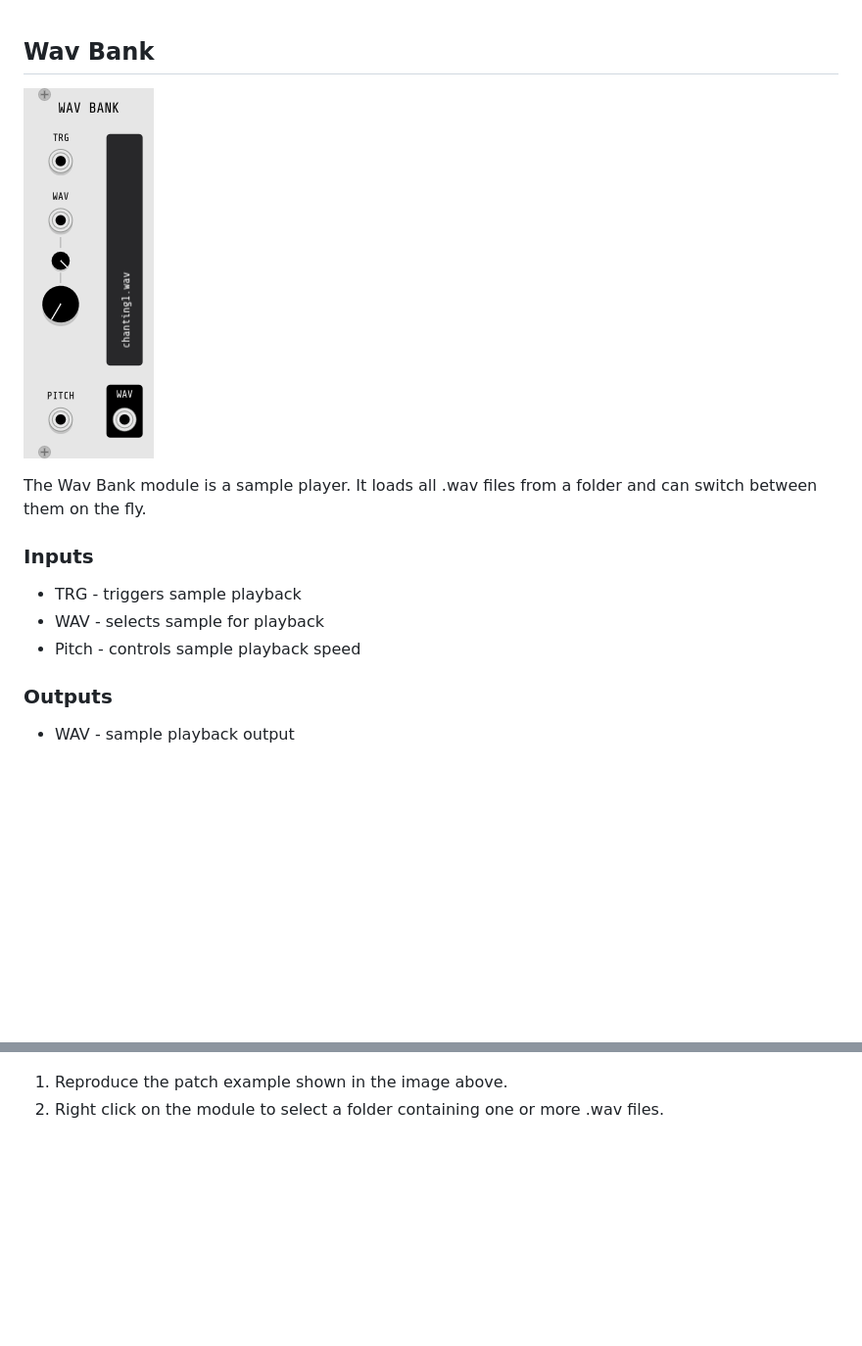
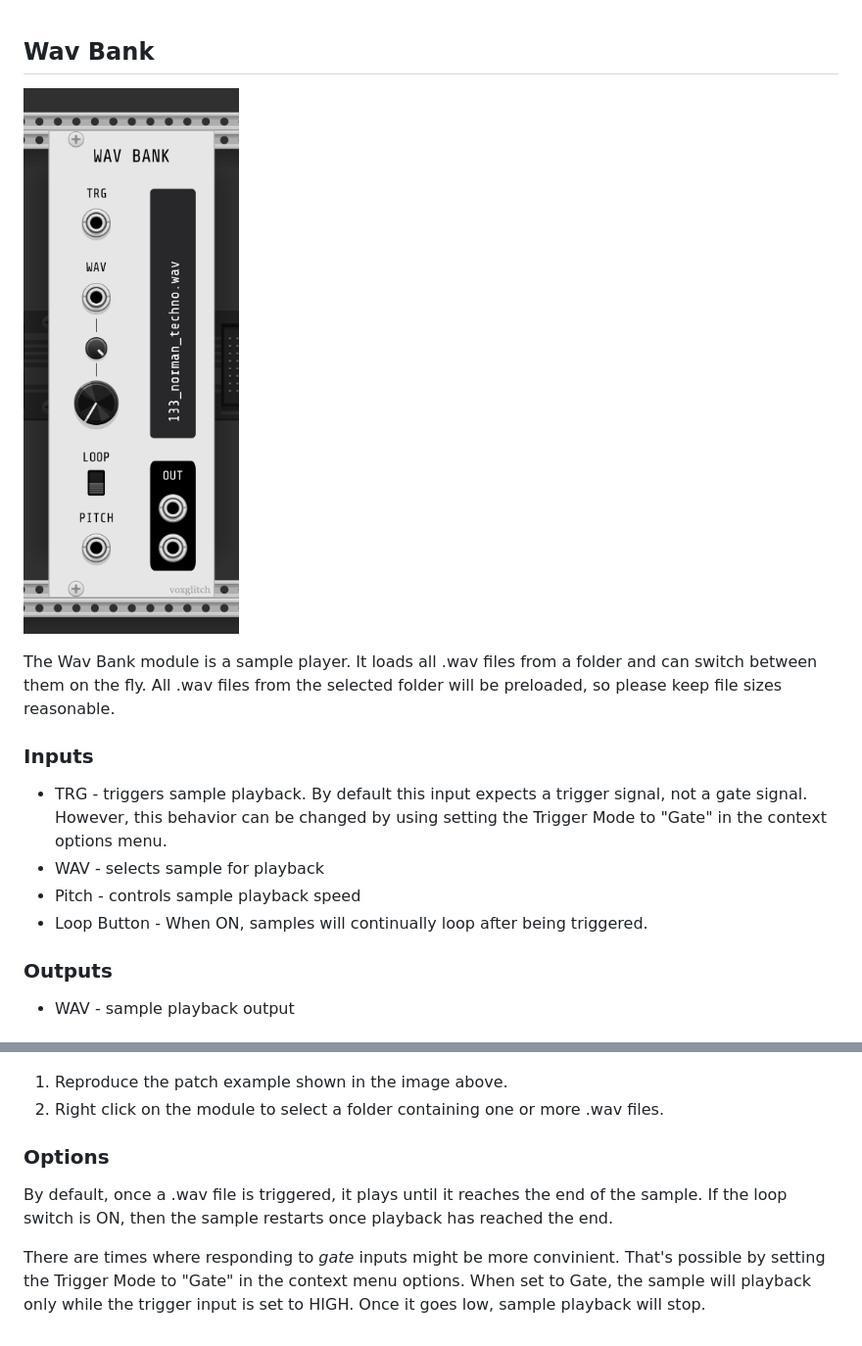
Before and after one commit to clone45/voxglitch, a Markdown page: docs/wavebank.md, 2 parts joined by grey strips. Shown at 98% size. Drawn GitHub-style; pictures changed too: docs/images/wav-bank-front-panel-0101448.png (added); blank space fills up the shorter version.

```diff
--- a/docs/wavebank.md
+++ b/docs/wavebank.md
@@ -1,14 +1,15 @@
 ## Wav Bank
 
-![WaveBank](images/wav-bank-front-panel-0101447.png)
+![WaveBank](images/wav-bank-front-panel-0101448.png)
 
-The Wav Bank module is a sample player.  It loads all .wav files from a folder and can switch between them on the fly.
+The Wav Bank module is a sample player.  It loads all .wav files from a folder and can switch between them on the fly.  All .wav files from the selected folder will be preloaded, so please keep file sizes reasonable.
 
 ### Inputs
 
-* TRG - triggers sample playback
+* TRG - triggers sample playback.  By default this input expects a trigger signal, not a gate signal.  However, this behavior can be changed by using setting the Trigger Mode to "Gate" in the context options menu.
 * WAV - selects sample for playback
 * Pitch - controls sample playback speed
+* Loop Button - When ON, samples will continually loop after being triggered.
 
 ### Outputs
 
@@ -20,3 +21,9 @@ The Wav Bank module is a sample player.  It loads all .wav files from a folder a
 
 1. Reproduce the patch example shown in the image above.
 2. Right click on the module to select a folder containing one or more .wav files.
+
+### Options
+
+By default, once a .wav file is triggered, it plays until it reaches the end of the sample.  If the loop switch is ON, then the sample restarts once playback has reached the end.
+
+There are times where responding to *gate* inputs might be more convinient.  That's possible by setting the Trigger Mode to "Gate" in the context menu options.  When set to Gate, the sample will playback only while the trigger input is set to HIGH.  Once it goes low, sample playback will stop.
```
Also changed, not shown: docs/digital-sequencer.md (+3 -1 lines), docs/grain-engine-mk2.md (+6 -28 lines), docs/hazumi.md (added, +17 -0 lines), docs/images/grain-engine-mk2/grain-engine-mk2-front-panel-v3.png (added), docs/images/hazumi-front-panel.png (added), docs/images/hazumi-sample-usage.png (added).
